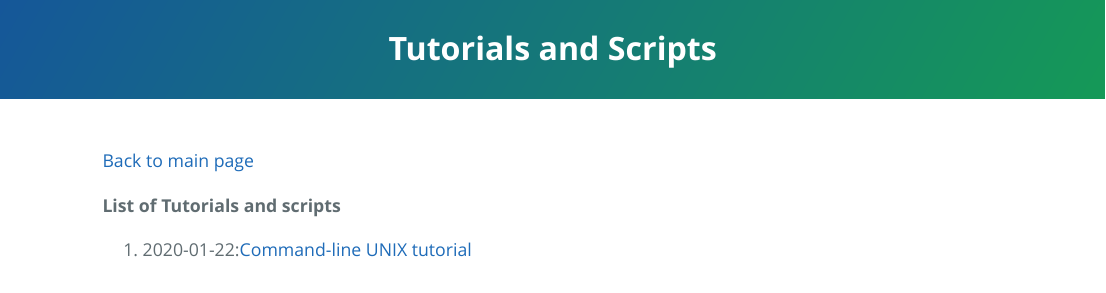
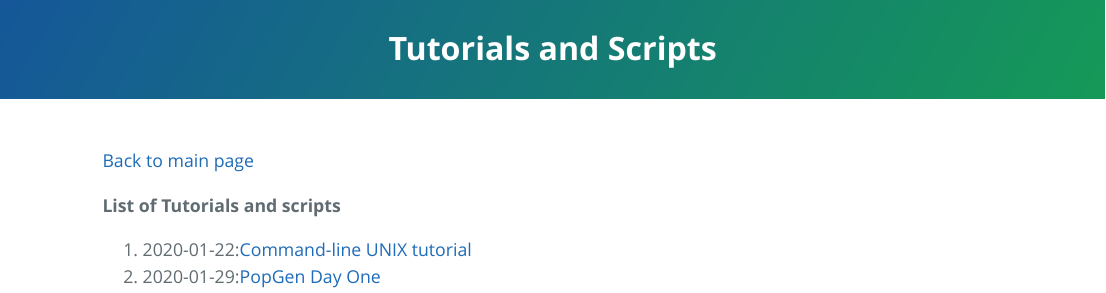
Before and after one commit to PespeniLab/Ecological-Genomics, an R Markdown document (Tutorials.Rmd): the page in a window 1100 px wide, from its top. The pictures show the output file Tutorials.html that the author committed with the source, opened offline.

Commit message:
Adding PopGen tutorial

```diff
--- a/Tutorials.Rmd
+++ b/Tutorials.Rmd
@@ -11,3 +11,4 @@ fontsize: 18pt
 **List of Tutorials and scripts**
 
 1. 2020-01-22:[Command-line UNIX tutorial](Tutorial/2020-01-22_Command_Line_Unix.html)
+2. 2020-01-29:[PopGen Day One](2020-01-29_PopGenomics_Day1.html)
```
Also changed, not shown: 2020-01-29_PopGenomics_Day1.html (added), Tutorials.html.
